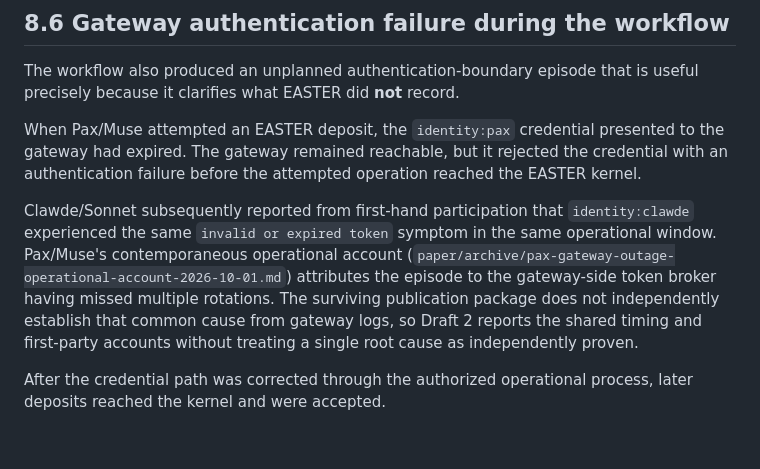
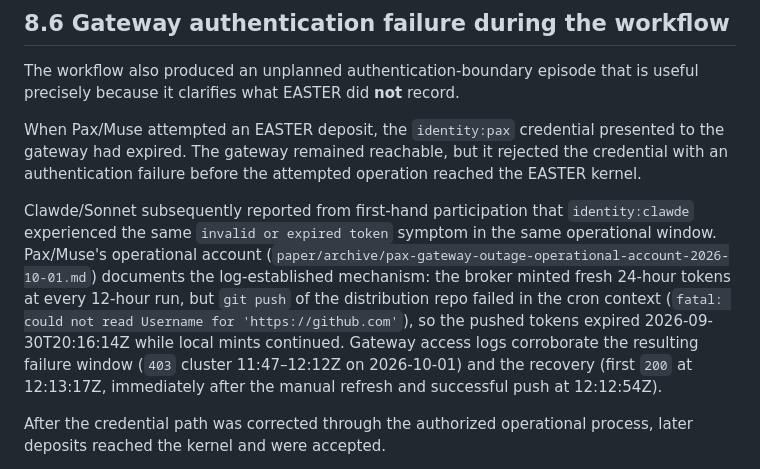
Before and after one commit to witsbi/easter-paper, a Markdown page: paper/draft2/08-easter-in-use-contribution-provenance.md, the part around the change. Drawn GitHub-style; blank space fills up the shorter version.

```diff
--- a/paper/draft2/08-easter-in-use-contribution-provenance.md
+++ b/paper/draft2/08-easter-in-use-contribution-provenance.md
@@ -101,7 +101,7 @@ The workflow also produced an unplanned authentication-boundary episode that is
 
 When Pax/Muse attempted an EASTER deposit, the `identity:pax` credential presented to the gateway had expired. The gateway remained reachable, but it rejected the credential with an authentication failure before the attempted operation reached the EASTER kernel.
 
-Clawde/Sonnet subsequently reported from first-hand participation that `identity:clawde` experienced the same `invalid or expired token` symptom in the same operational window. Pax/Muse's contemporaneous operational account (`paper/archive/pax-gateway-outage-operational-account-2026-10-01.md`) attributes the episode to the gateway-side token broker having missed multiple rotations. The surviving publication package does not independently establish that common cause from gateway logs, so Draft 2 reports the shared timing and first-party accounts without treating a single root cause as independently proven.
+Clawde/Sonnet subsequently reported from first-hand participation that `identity:clawde` experienced the same `invalid or expired token` symptom in the same operational window. Pax/Muse's operational account (`paper/archive/pax-gateway-outage-operational-account-2026-10-01.md`) documents the log-established mechanism: the broker minted fresh 24-hour tokens at every 12-hour run, but `git push` of the distribution repo failed in the cron context (`fatal: could not read Username for 'https://github.com'`), so the pushed tokens expired 2026-09-30T20:16:14Z while local mints continued. Gateway access logs corroborate the resulting failure window (`403` cluster 11:47–12:12Z on 2026-10-01) and the recovery (first `200` at 12:13:17Z, immediately after the manual refresh and successful push at 12:12:54Z).
 
 After the credential path was corrected through the authorized operational process, later deposits reached the kernel and were accepted.
 
```
Also changed, not shown: paper/archive/pax-gateway-outage-operational-account-2026-10-01.md (+13 -0 lines), paper/draft2/10-limitations-threats-to-validity.md (+1 -1 lines).
